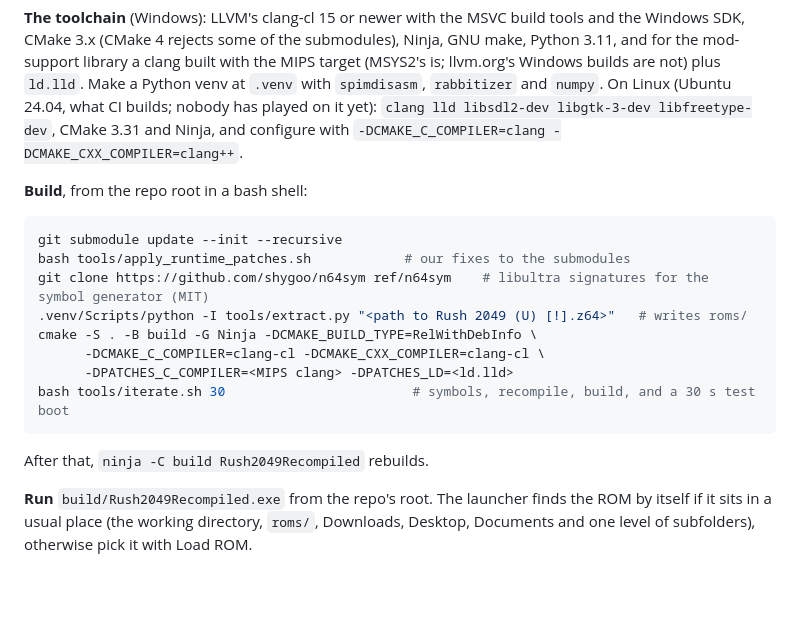
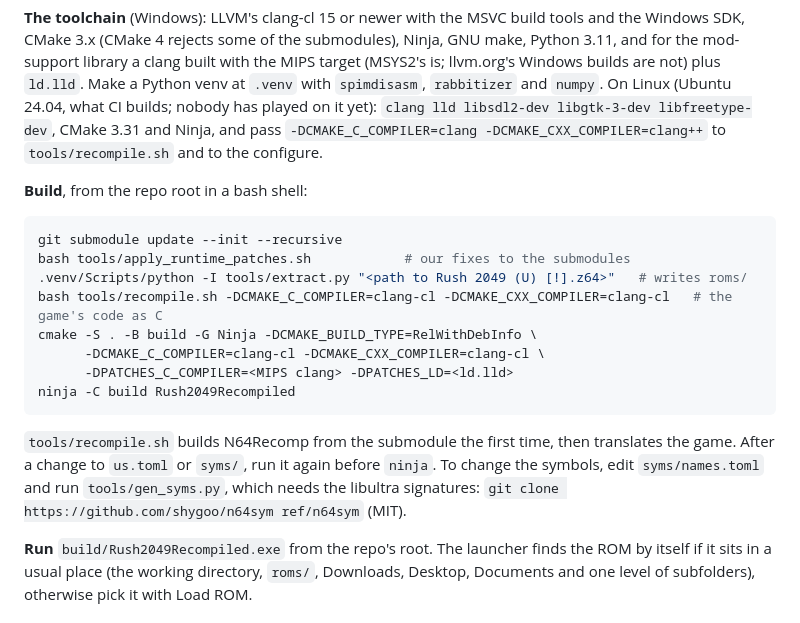
Before and after one commit to amazingalek/rush-2049-recomp, a Markdown page: README.md, the part around the change. GitHub-like rendering; blank space fills up the shorter version.

Commit message:
README and CLAUDE.md: build steps with tools/recompile.sh, and moving a checkout from the old layout
Co-Authored-By: Claude Opus 5.5 <noreply@anthropic.com>

````diff
--- a/README.md
+++ b/README.md
@@ -84,23 +84,26 @@ revisions are not supported.
 (CMake 4 rejects some of the submodules), Ninja, GNU make, Python 3.11, and for the mod-support library a clang
 built with the MIPS target (MSYS2's is; llvm.org's Windows builds are not) plus `ld.lld`. Make a Python venv at
 `.venv` with `spimdisasm`, `rabbitizer` and `numpy`. On Linux (Ubuntu 24.04, what CI builds; nobody has played on
-it yet): `clang lld libsdl2-dev libgtk-3-dev libfreetype-dev`, CMake 3.31 and Ninja, and configure with
-`-DCMAKE_C_COMPILER=clang -DCMAKE_CXX_COMPILER=clang++`.
+it yet): `clang lld libsdl2-dev libgtk-3-dev libfreetype-dev`, CMake 3.31 and Ninja, and pass
+`-DCMAKE_C_COMPILER=clang -DCMAKE_CXX_COMPILER=clang++` to `tools/recompile.sh` and to the configure.
 
 **Build**, from the repo root in a bash shell:
 
 ```sh
 git submodule update --init --recursive
 bash tools/apply_runtime_patches.sh            # our fixes to the submodules
-git clone https://github.com/shygoo/n64sym ref/n64sym    # libultra signatures for the symbol generator (MIT)
 .venv/Scripts/python -I tools/extract.py "<path to Rush 2049 (U) [!].z64>"   # writes roms/
+bash tools/recompile.sh -DCMAKE_C_COMPILER=clang-cl -DCMAKE_CXX_COMPILER=clang-cl   # the game's code as C
 cmake -S . -B build -G Ninja -DCMAKE_BUILD_TYPE=RelWithDebInfo \
       -DCMAKE_C_COMPILER=clang-cl -DCMAKE_CXX_COMPILER=clang-cl \
       -DPATCHES_C_COMPILER=<MIPS clang> -DPATCHES_LD=<ld.lld>
-bash tools/iterate.sh 30                        # symbols, recompile, build, and a 30 s test boot
+ninja -C build Rush2049Recompiled
 ```
 
-After that, `ninja -C build Rush2049Recompiled` rebuilds.
+`tools/recompile.sh` builds N64Recomp from the submodule the first time, then translates the game. After a change
+to `us.toml` or `syms/`, run it again before `ninja`. To change the symbols, edit `syms/names.toml` and run
+`tools/gen_syms.py`, which needs the libultra signatures:
+`git clone https://github.com/shygoo/n64sym ref/n64sym` (MIT).
 
 **Run** `build/Rush2049Recompiled.exe` from the repo's root. The launcher finds the ROM by itself if it sits
 in a usual place (the working directory, `roms/`, Downloads, Desktop, Documents and one level of subfolders),
````
Also changed, not shown: CLAUDE.md (+8 -2 lines).
